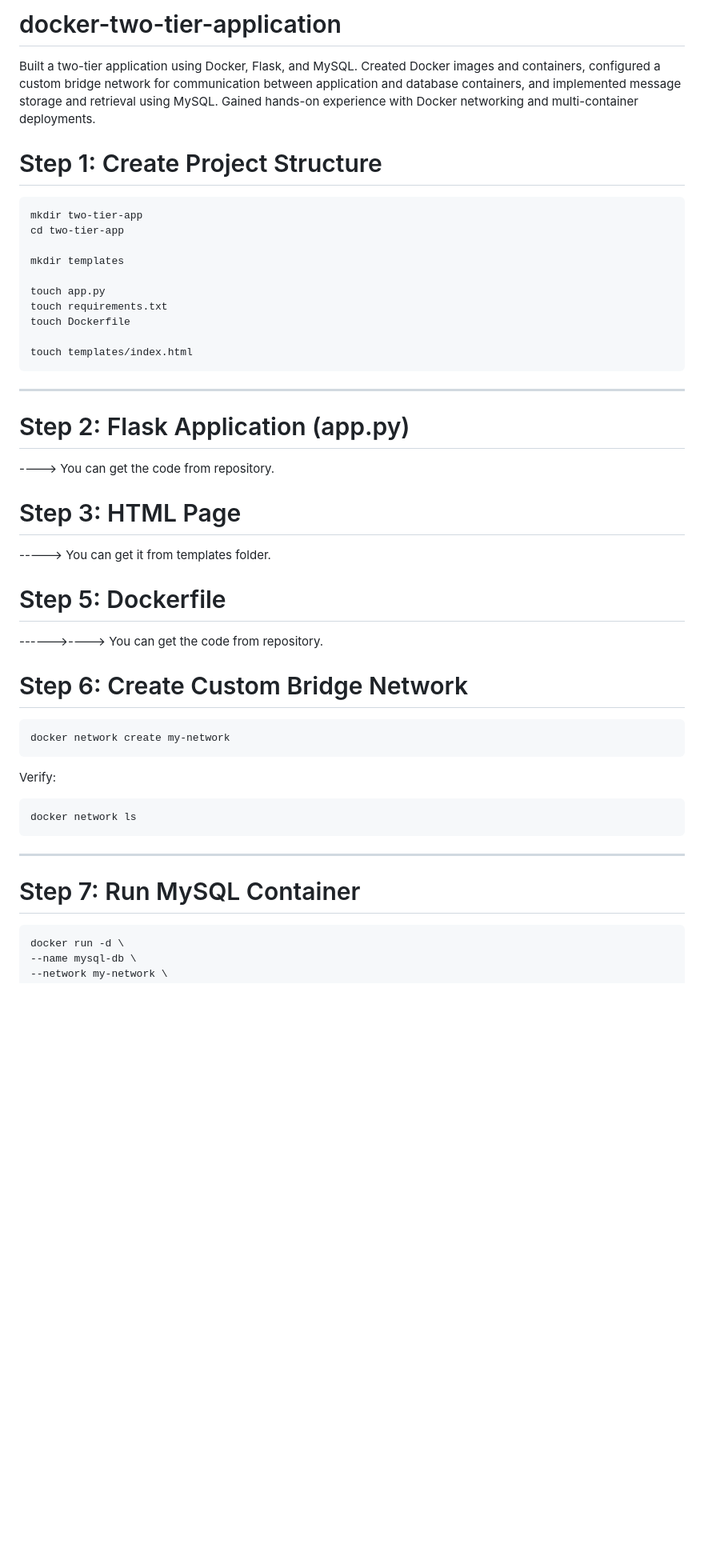
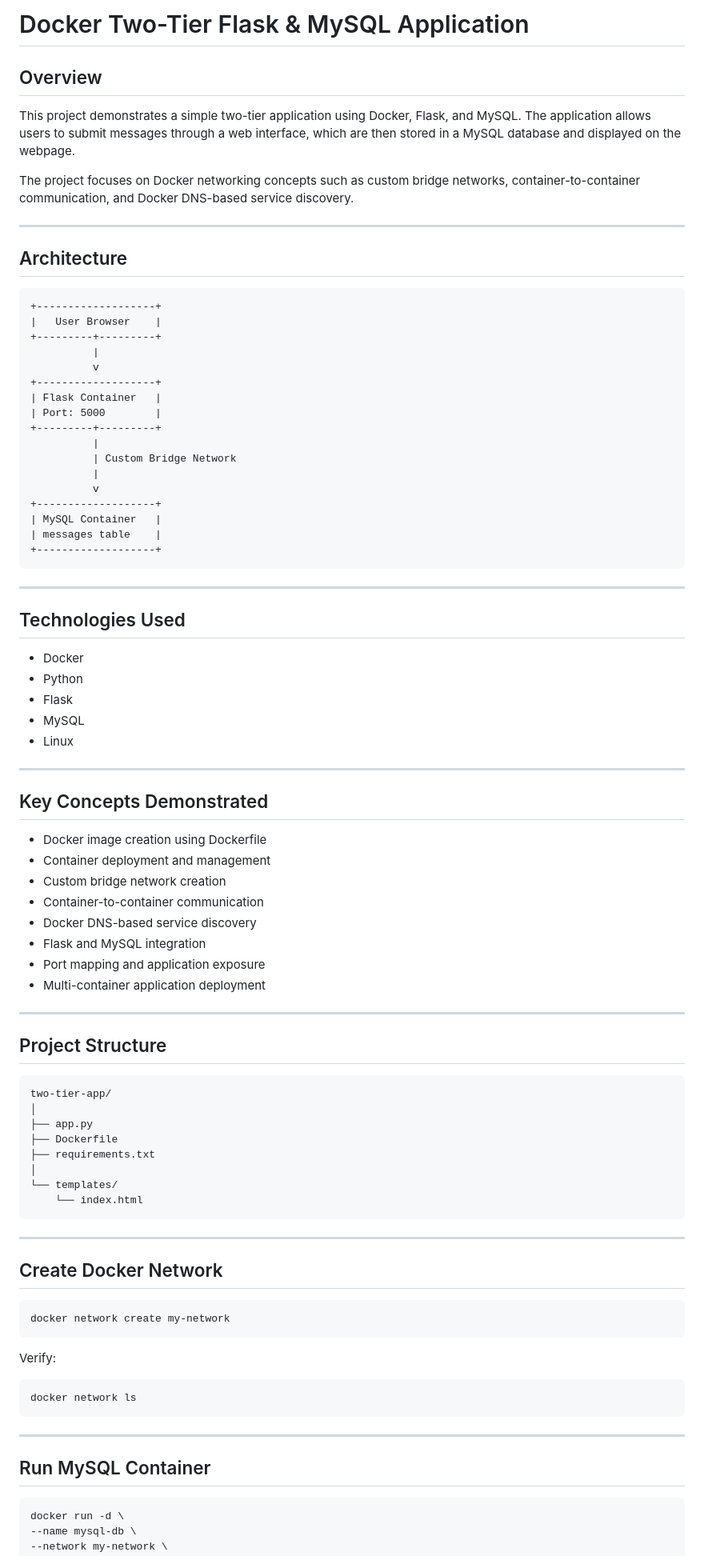
Before and after one commit to prahallad95/docker-two-tier-application, a Markdown page: README.md, the part around one of its changes. Shown at 80% size. Rendered like a GitHub page; blank space fills up the shorter version.

````diff
--- a/README.md
+++ b/README.md
@@ -1,33 +1,76 @@
-# docker-two-tier-application
-Built a two-tier application using Docker, Flask, and MySQL. Created Docker images and containers, configured a custom bridge network for communication between application and database containers, and implemented message storage and retrieval using MySQL. Gained hands-on experience with Docker networking and multi-container deployments.
+# Docker Two-Tier Flask & MySQL Application
 
-# Step 1: Create Project Structure
+## Overview
 
-```bash
-mkdir two-tier-app
-cd two-tier-app
+This project demonstrates a simple two-tier application using Docker, Flask, and MySQL. The application allows users to submit messages through a web interface, which are then stored in a MySQL database and displayed on the webpage.
 
-mkdir templates
+The project focuses on Docker networking concepts such as custom bridge networks, container-to-container communication, and Docker DNS-based service discovery.
 
-touch app.py
-touch requirements.txt
-touch Dockerfile
+---
 
-touch templates/index.html
+## Architecture
+
+```text
++-------------------+
+|   User Browser    |
++---------+---------+
+          |
+          v
++-------------------+
+| Flask Container   |
+| Port: 5000        |
++---------+---------+
+          |
+          | Custom Bridge Network
+          |
+          v
++-------------------+
+| MySQL Container   |
+| messages table    |
++-------------------+
 ```
 
 ---
 
-# Step 2: Flask Application (app.py)
-----> You can get the code from repository.
+## Technologies Used
 
-# Step 3: HTML Page
------> You can get it from templates folder.
+* Docker
+* Python
+* Flask
+* MySQL
+* Linux
 
-# Step 5: Dockerfile
------->----> You can get the code from repository.
+---
 
-# Step 6: Create Custom Bridge Network
+## Key Concepts Demonstrated
+
+* Docker image creation using Dockerfile
+* Container deployment and management
+* Custom bridge network creation
+* Container-to-container communication
+* Docker DNS-based service discovery
+* Flask and MySQL integration
+* Port mapping and application exposure
+* Multi-container application deployment
+
+---
+
+## Project Structure
+
+```text
+two-tier-app/
+│
+├── app.py
+├── Dockerfile
+├── requirements.txt
+│
+└── templates/
+    └── index.html
+```
+
+---
+
+## Create Docker Network
 
 ```bash
 docker network create my-network
@@ -41,7 +84,7 @@ docker network ls
 
 ---
 
-# Step 7: Run MySQL Container
+## Run MySQL Container
 
 ```bash
 docker run -d \
````
Also changed, not shown: other parts of README.md (+59 -58 lines).
